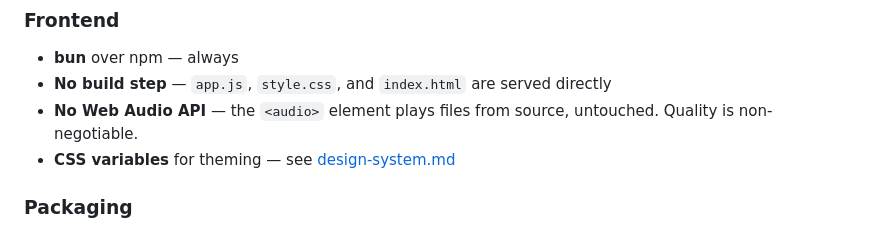
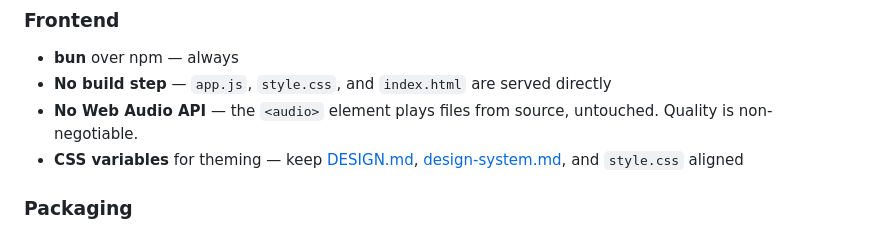
Before and after one commit to alfdav/music-dl, a Markdown page: CONTRIBUTING.md, the part around the change. GitHub-like rendering.

```diff
--- a/CONTRIBUTING.md
+++ b/CONTRIBUTING.md
@@ -41,7 +41,7 @@ Create a branch, make your changes, open a PR against `master`.
 - **bun** over npm — always
 - **No build step** — `app.js`, `style.css`, and `index.html` are served directly
 - **No Web Audio API** — the `<audio>` element plays files from source, untouched. Quality is non-negotiable.
-- **CSS variables** for theming — see [design-system.md](tidaldl-py/docs/design-system.md)
+- **CSS variables** for theming — keep [DESIGN.md](DESIGN.md), [design-system.md](tidaldl-py/docs/design-system.md), and `style.css` aligned
 
 ### Packaging
 
```
Also changed, not shown: DESIGN.md (added, +267 -0 lines), README.md (+2 -1 lines).
